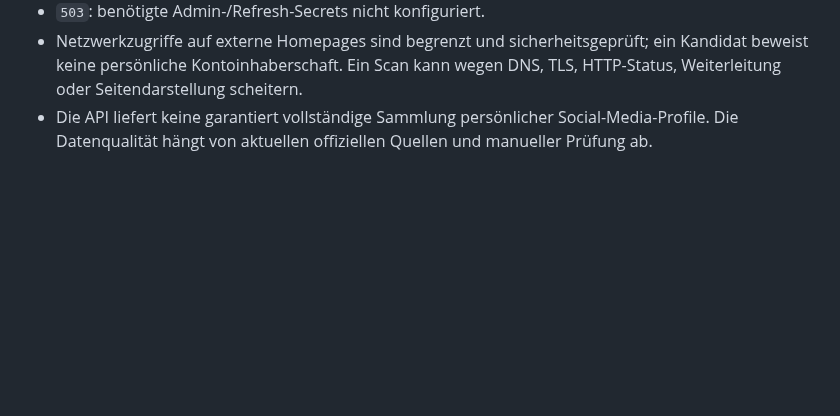
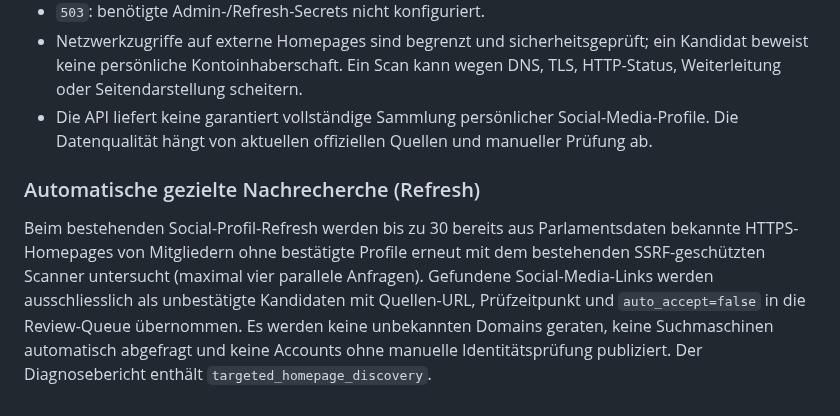
Before and after one commit to MartinWirth/CH_Parlament, a Markdown page: docs/use-cases-and-endpoints.md, the part around the change. GitHub-like rendering; blank space fills up the shorter version.

Commit message:
Document targeted scan scope and manual-review safeguards

```diff
--- a/docs/use-cases-and-endpoints.md
+++ b/docs/use-cases-and-endpoints.md
@@ -129,3 +129,7 @@ Alle folgenden Pfade liegen unter `/admin`. `GET /admin` liefert die Login-/Admi
 - `503`: benötigte Admin-/Refresh-Secrets nicht konfiguriert.
 - Netzwerkzugriffe auf externe Homepages sind begrenzt und sicherheitsgeprüft; ein Kandidat beweist keine persönliche Kontoinhaberschaft. Ein Scan kann wegen DNS, TLS, HTTP-Status, Weiterleitung oder Seitendarstellung scheitern.
 - Die API liefert keine garantiert vollständige Sammlung persönlicher Social-Media-Profile. Die Datenqualität hängt von aktuellen offiziellen Quellen und manueller Prüfung ab.
+
+### Automatische gezielte Nachrecherche (Refresh)
+
+Beim bestehenden Social-Profil-Refresh werden bis zu 30 bereits aus Parlamentsdaten bekannte HTTPS-Homepages von Mitgliedern ohne bestätigte Profile erneut mit dem bestehenden SSRF-geschützten Scanner untersucht (maximal vier parallele Anfragen). Gefundene Social-Media-Links werden ausschliesslich als unbestätigte Kandidaten mit Quellen-URL, Prüfzeitpunkt und `auto_accept=false` in die Review-Queue übernommen. Es werden keine unbekannten Domains geraten, keine Suchmaschinen automatisch abgefragt und keine Accounts ohne manuelle Identitätsprüfung publiziert. Der Diagnosebericht enthält `targeted_homepage_discovery`.
```
